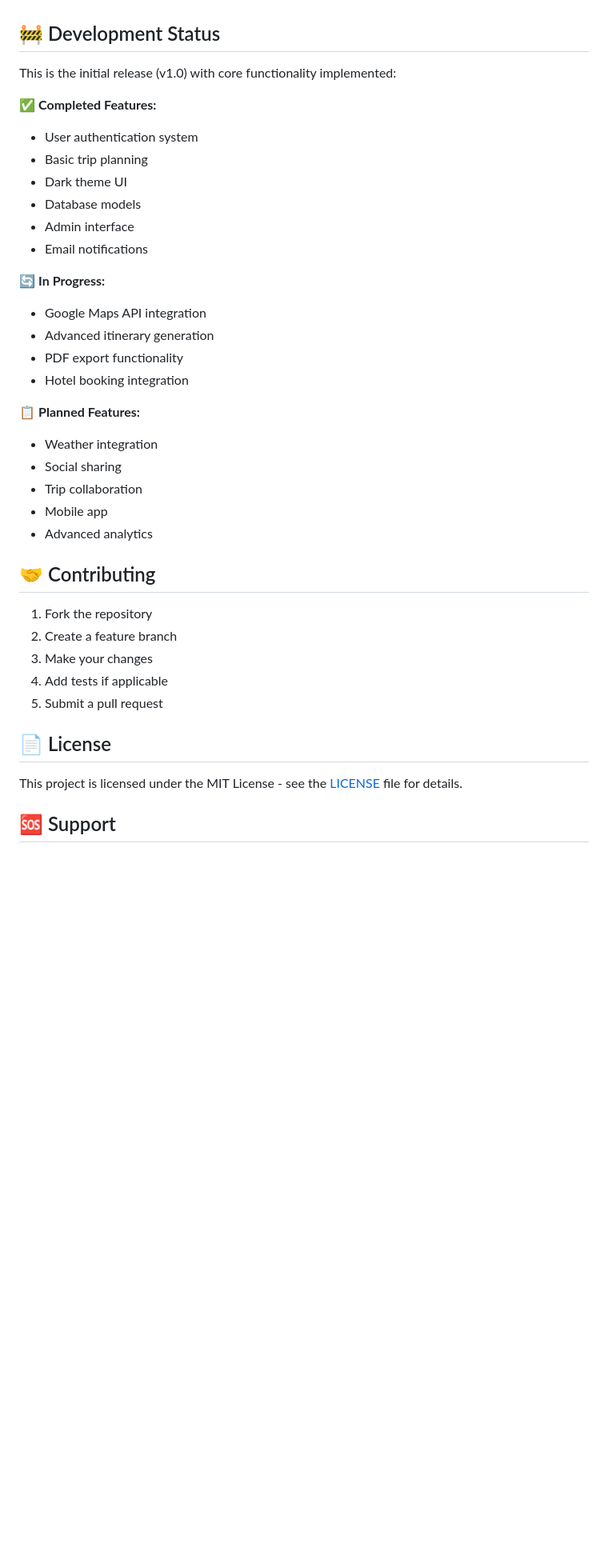
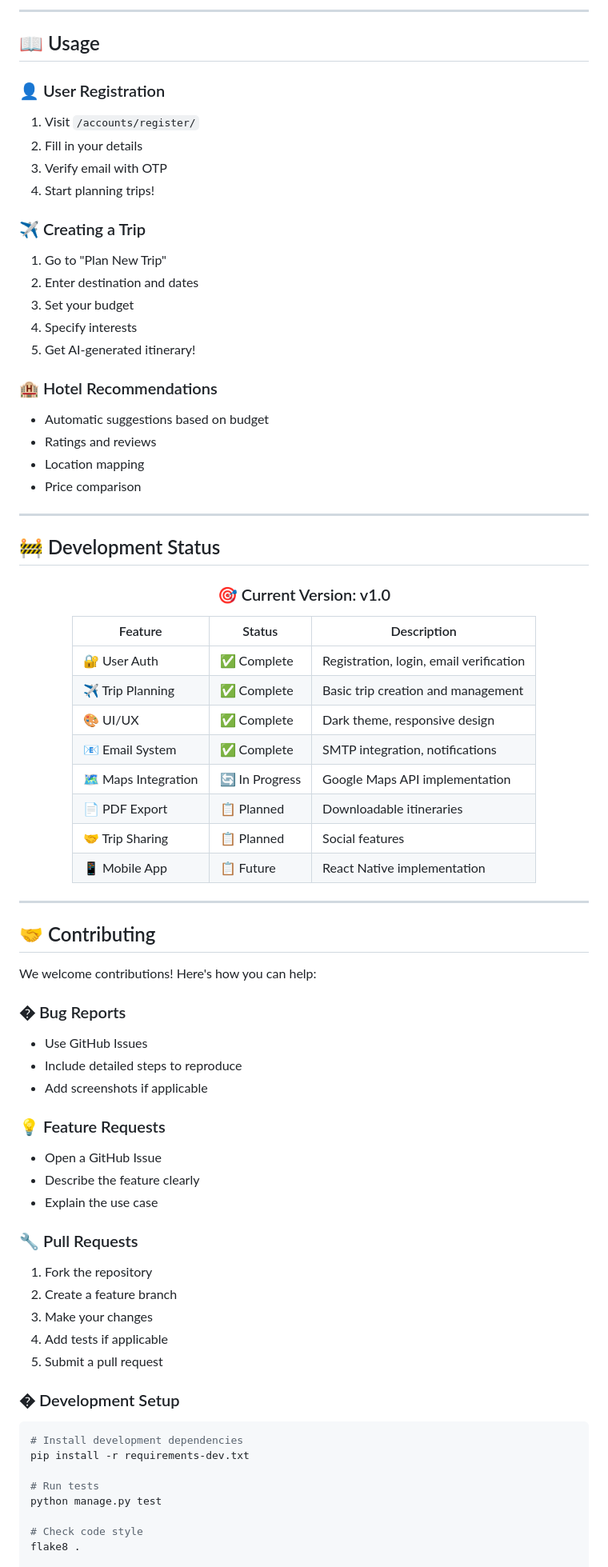
Before and after one commit to Olalekan2040-slack/Travel-Planner, a Markdown page: README.md, the part around one of its changes. Shown at 80% size. GitHub-like rendering; blank space fills up the shorter version.

````diff
--- a/README.md
+++ b/README.md
@@ -145,40 +226,80 @@ Travel-Planner/
+</div>
+
+---
+
+## 📖 Usage
+
+### 👤 User Registration
+1. Visit `/accounts/register/`
+2. Fill in your details
+3. Verify email with OTP
+4. Start planning trips!
+
+### ✈️ Creating a Trip
+1. Go to "Plan New Trip"
+2. Enter destination and dates
+3. Set your budget
+4. Specify interests
+5. Get AI-generated itinerary!
+
+### 🏨 Hotel Recommendations
+- Automatic suggestions based on budget
+- Ratings and reviews
+- Location mapping
+- Price comparison
+
+---
 
 ## 🚧 Development Status
 
-This is the initial release (v1.0) with core functionality implemented:
+<div align="center">
 
-✅ **Completed Features:**
-- User authentication system
-- Basic trip planning
-- Dark theme UI
-- Database models
-- Admin interface
-- Email notifications
+### 🎯 Current Version: v1.0
 
-🔄 **In Progress:**
-- Google Maps API integration
-- Advanced itinerary generation
-- PDF export functionality
-- Hotel booking integration
+| Feature | Status | Description |
+|---------|--------|-------------|
+| 🔐 User Auth | ✅ Complete | Registration, login, email verification |
+| ✈️ Trip Planning | ✅ Complete | Basic trip creation and management |
+| 🎨 UI/UX | ✅ Complete | Dark theme, responsive design |
+| 📧 Email System | ✅ Complete | SMTP integration, notifications |
+| 🗺️ Maps Integration | 🔄 In Progress | Google Maps API implementation |
+| 📄 PDF Export | 📋 Planned | Downloadable itineraries |
+| 🤝 Trip Sharing | 📋 Planned | Social features |
+| 📱 Mobile App | 📋 Future | React Native implementation |
 
-📋 **Planned Features:**
-- Weather integration
-- Social sharing
-- Trip collaboration
-- Mobile app
-- Advanced analytics
+</div>
+
+---
 
 ## 🤝 Contributing
 
+We welcome contributions! Here's how you can help:
+
+### � Bug Reports
+- Use GitHub Issues
+- Include detailed steps to reproduce
+- Add screenshots if applicable
+
+### 💡 Feature Requests
+- Open a GitHub Issue
+- Describe the feature clearly
+- Explain the use case
+
+### 🔧 Pull Requests
 1. Fork the repository
 2. Create a feature branch
 3. Make your changes
 4. Add tests if applicable
 5. Submit a pull request
 
-## 📄 License
+### � Development Setup
+```bash
+# Install development dependencies
+pip install -r requirements-dev.txt
 
-This project is licensed under the MIT License - see the [LICENSE](LICENSE) file for details.
+# Run tests
+python manage.py test
 
-## 🆘 Support
+# Check code style
+flake8 .
 
````
Also changed, not shown: other parts of README.md (+239 -115 lines).
